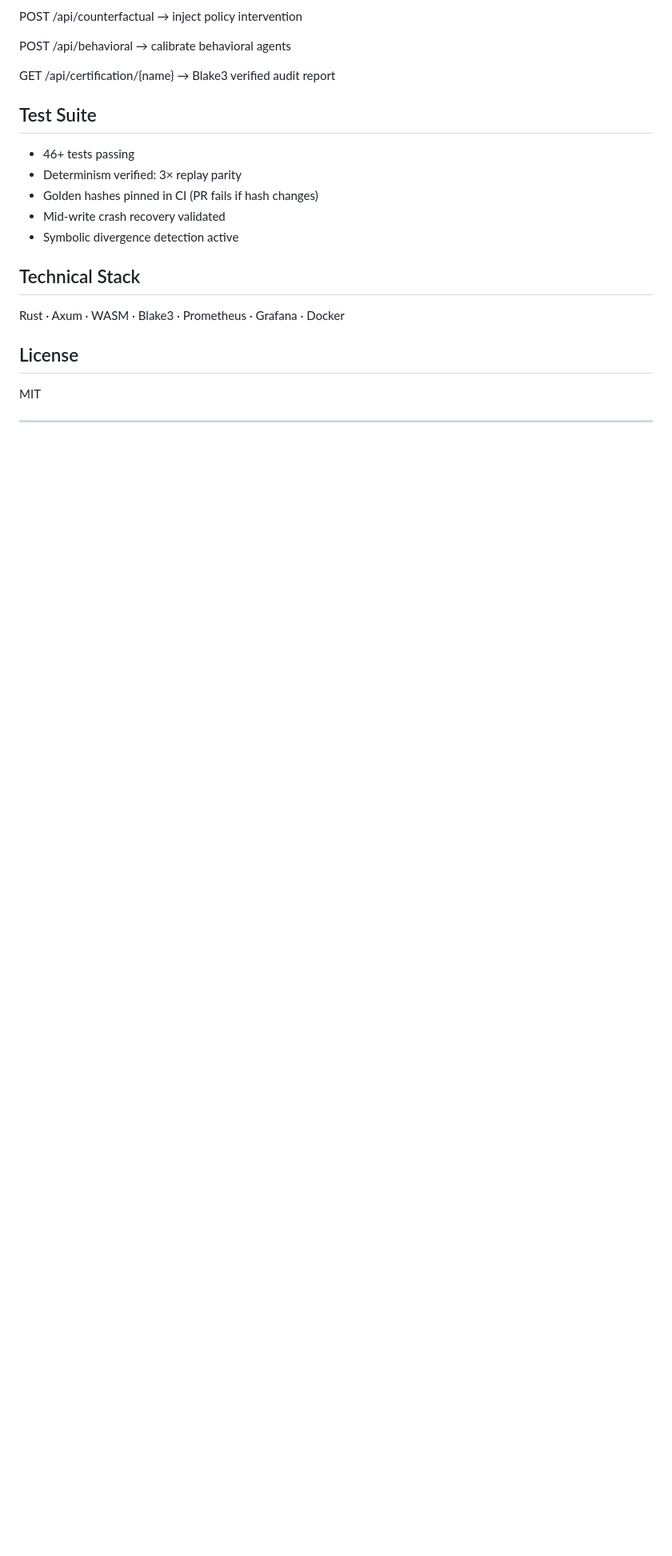
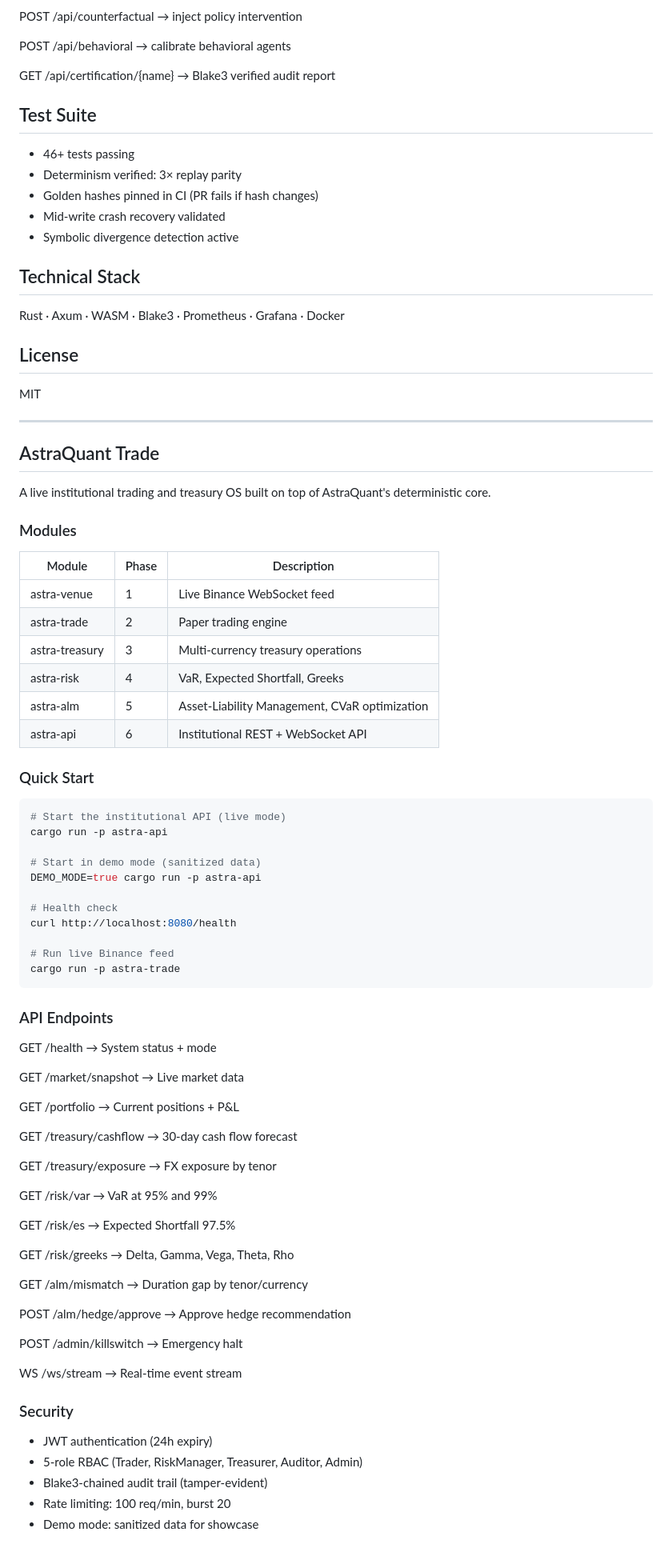
Before and after one commit to BarisCag/astraquant, a Markdown page: README.md, the part around the change. Shown at 80% size. Rendered like a GitHub page; blank space fills up the shorter version.

Commit message:
docs: add AstraQuant Trade documentation (Phases 1-6)

````diff
--- a/README.md
+++ b/README.md
@@ -142,3 +142,68 @@ Rust · Axum · WASM · Blake3 · Prometheus · Grafana · Docker
 MIT
 
 ---
+
+## AstraQuant Trade
+
+A live institutional trading and treasury OS
+built on top of AstraQuant's deterministic core.
+
+### Modules
+
+| Module | Phase | Description |
+|--------|-------|-------------|
+| astra-venue | 1 | Live Binance WebSocket feed |
+| astra-trade | 2 | Paper trading engine |
+| astra-treasury | 3 | Multi-currency treasury operations |
+| astra-risk | 4 | VaR, Expected Shortfall, Greeks |
+| astra-alm | 5 | Asset-Liability Management, CVaR optimization |
+| astra-api | 6 | Institutional REST + WebSocket API |
+
+### Quick Start
+
+```bash
+# Start the institutional API (live mode)
+cargo run -p astra-api
+
+# Start in demo mode (sanitized data)
+DEMO_MODE=true cargo run -p astra-api
+
+# Health check
+curl http://localhost:8080/health
+
+# Run live Binance feed
+cargo run -p astra-trade
+```
+
+### API Endpoints
+GET  /health                  → System status + mode
+
+GET  /market/snapshot         → Live market data
+
+GET  /portfolio               → Current positions + P&L
+
+GET  /treasury/cashflow       → 30-day cash flow forecast
+
+GET  /treasury/exposure       → FX exposure by tenor
+
+GET  /risk/var                → VaR at 95% and 99%
+
+GET  /risk/es                 → Expected Shortfall 97.5%
+
+GET  /risk/greeks             → Delta, Gamma, Vega, Theta, Rho
+
+GET  /alm/mismatch            → Duration gap by tenor/currency
+
+POST /alm/hedge/approve       → Approve hedge recommendation
+
+POST /admin/killswitch        → Emergency halt
+
+WS   /ws/stream               → Real-time event stream
+
+### Security
+
+- JWT authentication (24h expiry)
+- 5-role RBAC (Trader, RiskManager, Treasurer, Auditor, Admin)
+- Blake3-chained audit trail (tamper-evident)
+- Rate limiting: 100 req/min, burst 20
+- Demo mode: sanitized data for showcase
````
Also changed, not shown: TRADE.md (added, +77 -0 lines).
